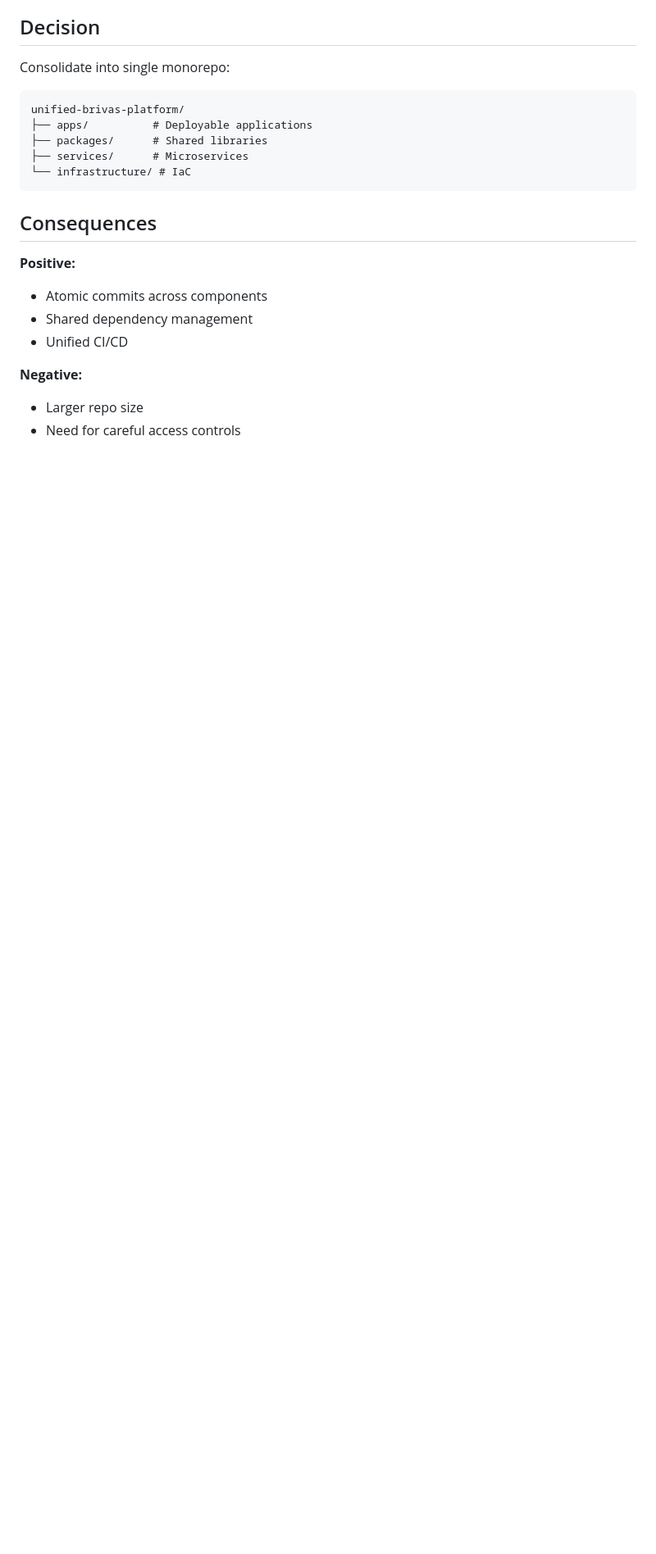
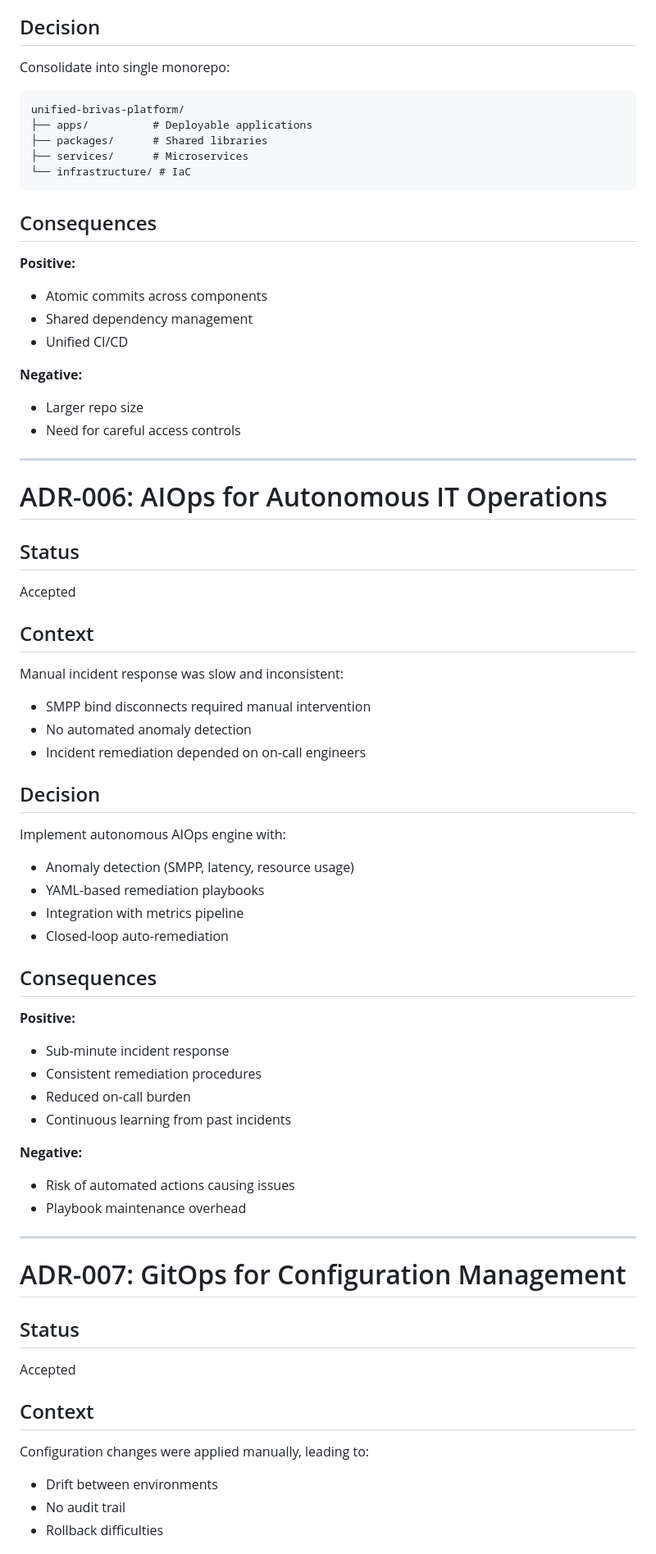
Before and after one commit to billyronks/Project-Catalyst-Merged, a Markdown page: unified-brivas-platform/docs/ADR.md, the part around one of its changes. Shown at 82% size. GitHub-like rendering; blank space fills up the shorter version.

```diff
--- a/unified-brivas-platform/docs/ADR.md
+++ b/unified-brivas-platform/docs/ADR.md
@@ -156,3 +156,49 @@ unified-brivas-platform/
 **Negative:**
 - Larger repo size
 - Need for careful access controls
+
+---
+
+# ADR-006: AIOps for Autonomous IT Operations
+
+## Status
+Accepted
+
+## Context
+Manual incident response was slow and inconsistent:
+- SMPP bind disconnects required manual intervention
+- No automated anomaly detection
+- Incident remediation depended on on-call engineers
+
+## Decision
+Implement autonomous AIOps engine with:
+- Anomaly detection (SMPP, latency, resource usage)
+- YAML-based remediation playbooks
+- Integration with metrics pipeline
+- Closed-loop auto-remediation
+
+## Consequences
+
+**Positive:**
+- Sub-minute incident response
+- Consistent remediation procedures
+- Reduced on-call burden
+- Continuous learning from past incidents
+
+**Negative:**
+- Risk of automated actions causing issues
+- Playbook maintenance overhead
+
+---
+
+# ADR-007: GitOps for Configuration Management
+
+## Status
+Accepted
+
+## Context
+Configuration changes were applied manually, leading to:
+- Drift between environments
+- No audit trail
+- Rollback difficulties
+
```
Also changed, not shown: other parts of unified-brivas-platform/docs/ADR.md (+48 -0 lines), unified-brivas-platform/docs/DEPLOYMENT.md (+16 -0 lines).
